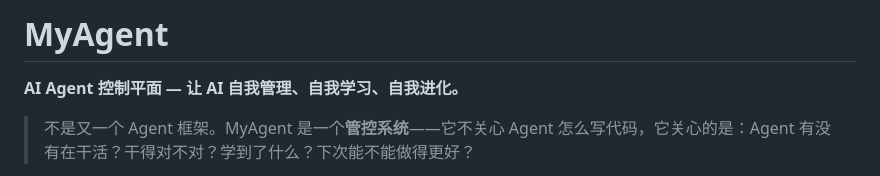
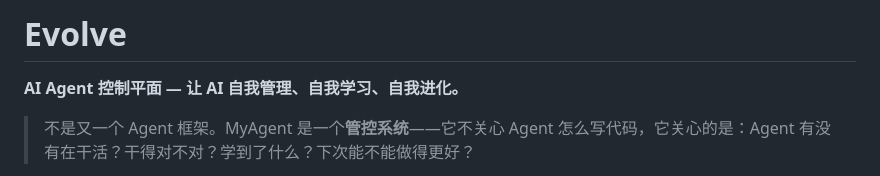
Before and after one commit to xmqywx/Evolve, a Markdown page: README.md, the part around the change. Drawn GitHub-style.

Commit message:
rename: MyAgent → Evolve
Co-Authored-By: Claude Opus 4.6 <noreply@anthropic.com>

```diff
--- a/README.md
+++ b/README.md
@@ -1,4 +1,4 @@
-# MyAgent
+# Evolve
 
 **AI Agent 控制平面 — 让 AI 自我管理、自我学习、自我进化。**
 
```
